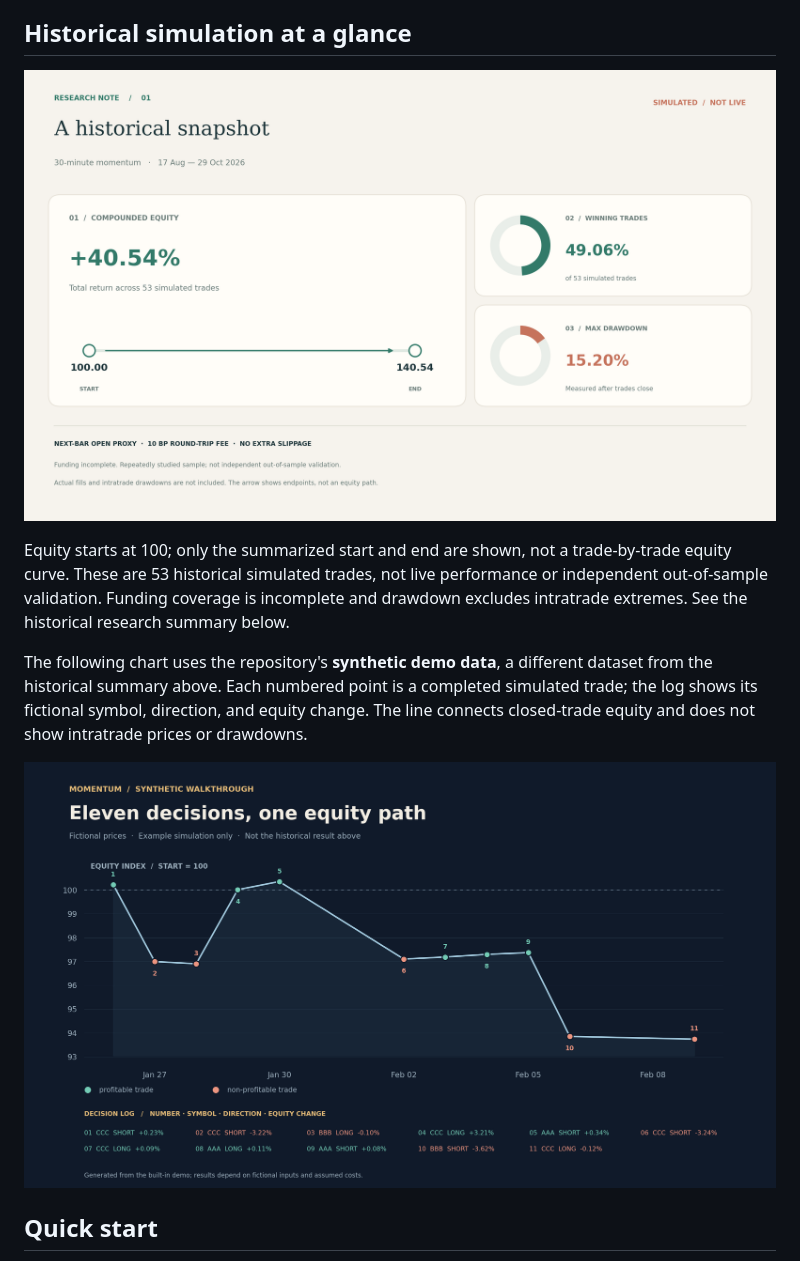
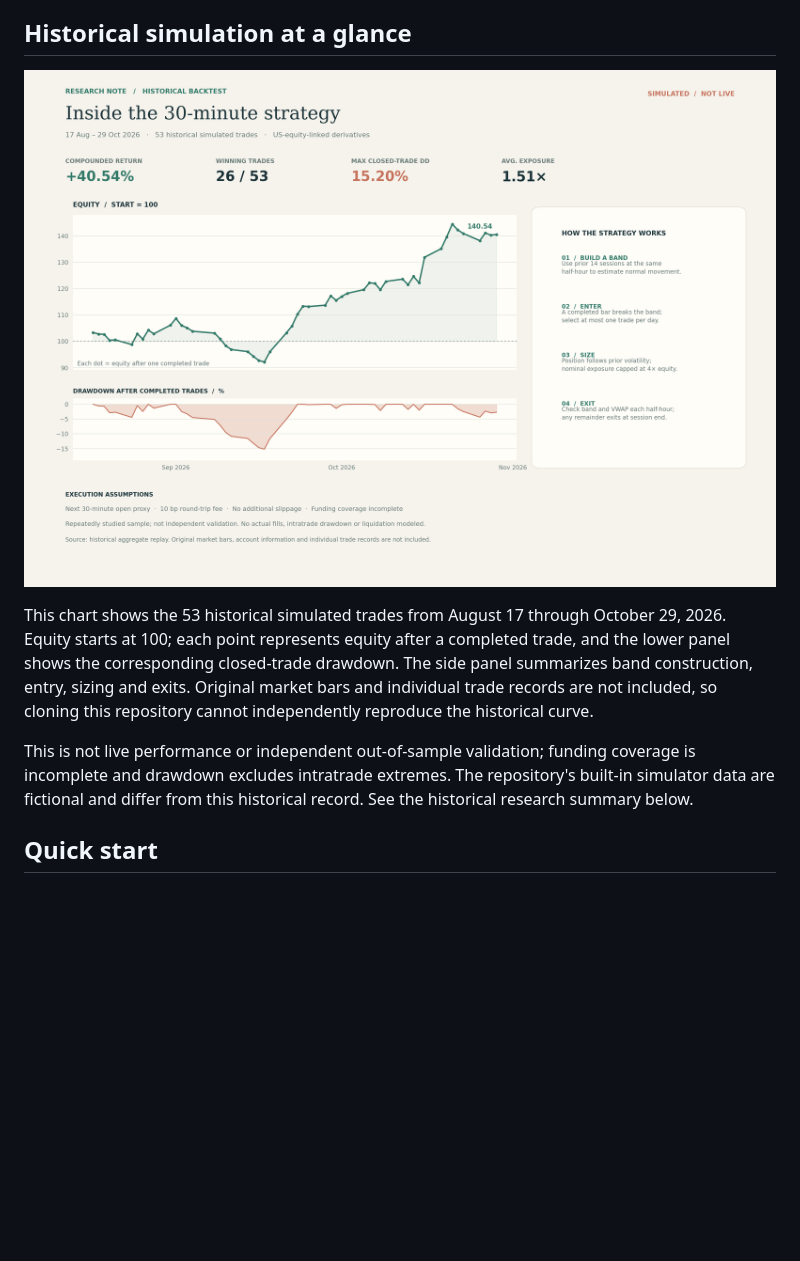
Before and after one commit to Gladst0ne-cle/intraday-momentum-research, a Markdown page: README.en.md, the part around the change. Drawn GitHub-style; pictures changed too: figures/historical-strategy-overview.png (added), figures/historical-summary.png (deleted), figures/synthetic-trade-walkthrough.png (deleted); blank space fills up the shorter version.

```diff
--- a/README.en.md
+++ b/README.en.md
@@ -6,13 +6,11 @@ This repository provides a self-contained 30-minute noise-band strategy and an *
 
 ## Historical simulation at a glance
 
-![Historical simulated starting and ending equity, win rate, and closed-trade maximum drawdown](figures/historical-summary.png)
+![Historical simulated equity, closed-trade drawdown, and strategy workflow](figures/historical-strategy-overview.png)
 
-Equity starts at 100; only the summarized start and end are shown, not a trade-by-trade equity curve. These are 53 historical simulated trades, not live performance or independent out-of-sample validation. Funding coverage is incomplete and drawdown excludes intratrade extremes. See the historical research summary below.
+This chart shows the 53 historical simulated trades from August 17 through October 29, 2026. Equity starts at 100; each point represents equity after a completed trade, and the lower panel shows the corresponding closed-trade drawdown. The side panel summarizes band construction, entry, sizing and exits. Original market bars and individual trade records are not included, so cloning this repository cannot independently reproduce the historical curve.
 
-The following chart uses the repository's **synthetic demo data**, a different dataset from the historical summary above. Each numbered point is a completed simulated trade; the log shows its fictional symbol, direction, and equity change. The line connects closed-trade equity and does not show intratrade prices or drawdowns.
-
-![Trade-by-trade simulated decisions and equity for the fictional demo](figures/synthetic-trade-walkthrough.png)
+This is not live performance or independent out-of-sample validation; funding coverage is incomplete and drawdown excludes intratrade extremes. The repository's built-in simulator data are fictional and differ from this historical record. See the historical research summary below.
 
 ## Quick start
 
```
Also changed, not shown: README.md (+3 -5 lines).
